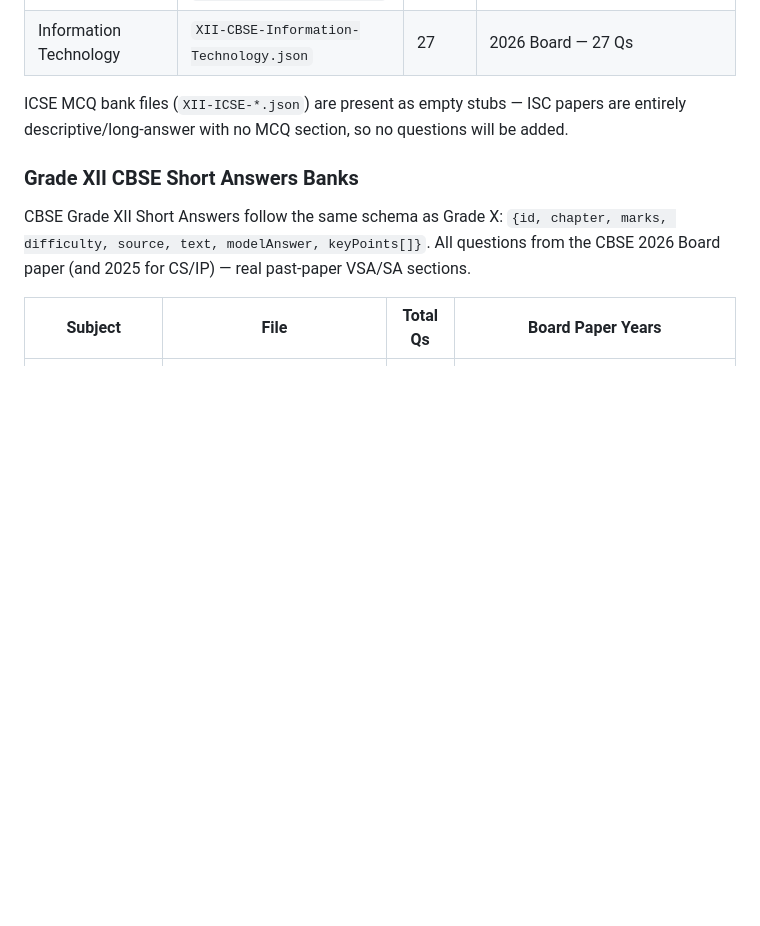
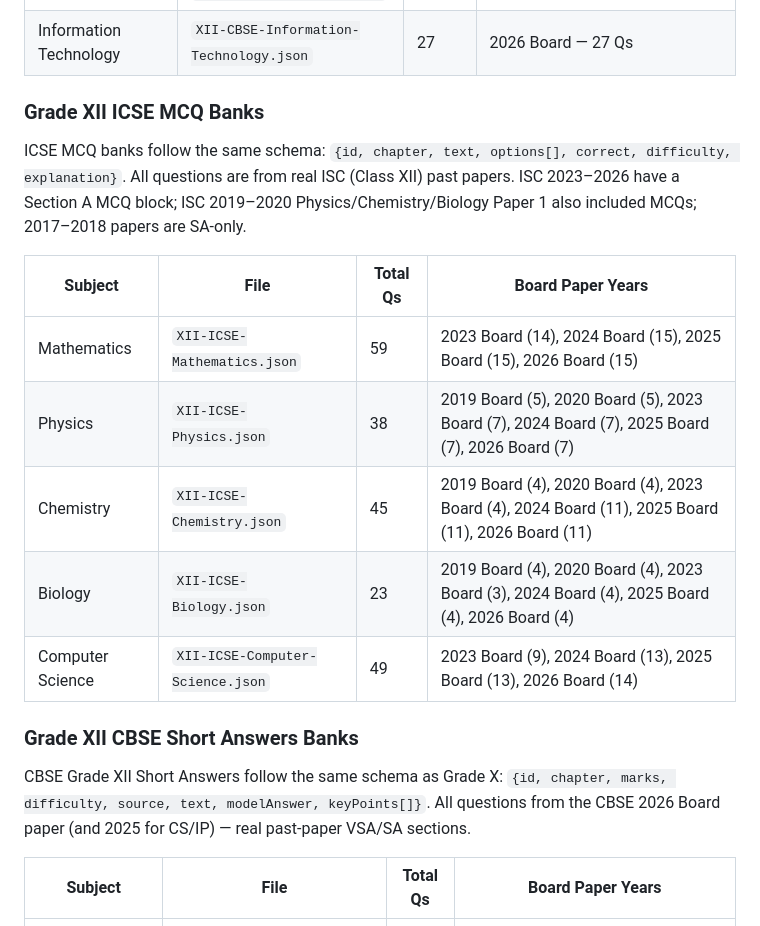
Before and after one commit to RaviBoorla/mygr10, a Markdown page: docs/inventory.md, the part around one of its changes. GitHub-like rendering; blank space fills up the shorter version.

```diff
--- a/docs/inventory.md
+++ b/docs/inventory.md
@@ -161,8 +163,19 @@ embedded in its `text` as `"(20XX Board)"` — same convention as Grade X.
 | Psychology | `XII-CBSE-Psychology.json` | 14 | 2026 Board — 14 Qs |
 | Information Technology | `XII-CBSE-Information-Technology.json` | 27 | 2026 Board — 27 Qs |
 
-ICSE MCQ bank files (`XII-ICSE-*.json`) are present as empty stubs — ISC papers are
-entirely descriptive/long-answer with no MCQ section, so no questions will be added.
+### Grade XII ICSE MCQ Banks
+
+ICSE MCQ banks follow the same schema: `{id, chapter, text, options[], correct, difficulty, explanation}`.
+All questions are from real ISC (Class XII) past papers. ISC 2023–2026 have a Section A MCQ block;
+ISC 2019–2020 Physics/Chemistry/Biology Paper 1 also included MCQs; 2017–2018 papers are SA-only.
+
+| Subject | File | Total Qs | Board Paper Years |
+|---|---|---|---|
+| Mathematics | `XII-ICSE-Mathematics.json` | 59 | 2023 Board (14), 2024 Board (15), 2025 Board (15), 2026 Board (15) |
+| Physics | `XII-ICSE-Physics.json` | 38 | 2019 Board (5), 2020 Board (5), 2023 Board (7), 2024 Board (7), 2025 Board (7), 2026 Board (7) |
+| Chemistry | `XII-ICSE-Chemistry.json` | 45 | 2019 Board (4), 2020 Board (4), 2023 Board (4), 2024 Board (11), 2025 Board (11), 2026 Board (11) |
+| Biology | `XII-ICSE-Biology.json` | 23 | 2019 Board (4), 2020 Board (4), 2023 Board (3), 2024 Board (4), 2025 Board (4), 2026 Board (4) |
+| Computer Science | `XII-ICSE-Computer-Science.json` | 49 | 2023 Board (9), 2024 Board (13), 2025 Board (13), 2026 Board (14) |
 
 ### Grade XII CBSE Short Answers Banks
 
```
Also changed, not shown: other parts of docs/inventory.md (+16 -14 lines).
